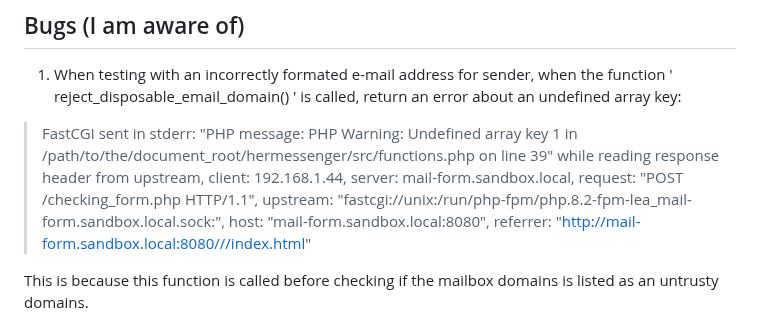
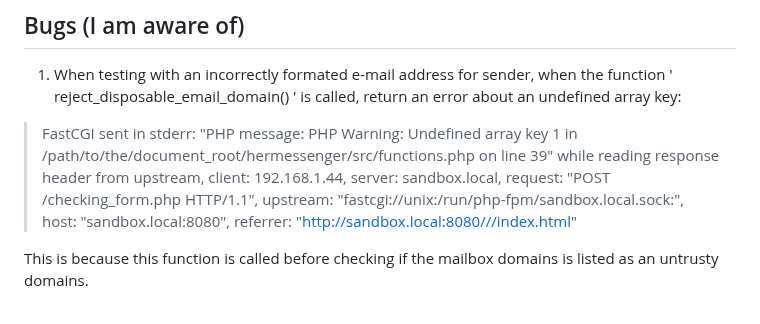
Before and after one commit to BarbeRousseLibre/hermessenger, a Markdown page: README.md, the part around one of its changes. Rendered like a GitHub page.

Commit message:
Bad formating for README.md as removing useless info.

```diff
--- a/README.md
+++ b/README.md
@@ -90,7 +90,7 @@ Also, be aware there is for now almost no tests against bots / AI / massive atta
 ## Bugs (I am aware of)
 
 1. When testing with an incorrectly formated e-mail address for sender, when the function ' reject_disposable_email_domain() ' is called, return an error about an undefined array key:
-> FastCGI sent in stderr: "PHP message: PHP Warning:  Undefined array key 1 in /path/to/the/document_root/hermessenger/src/functions.php on line 39" while reading response header from upstream, client: 192.168.1.44, server: mail-form.sandbox.local, request: "POST /checking_form.php HTTP/1.1", upstream: "fastcgi://unix:/run/php-fpm/php.8.2-fpm-lea_mail-form.sandbox.local.sock:", host: "mail-form.sandbox.local:8080", referrer: "http://mail-form.sandbox.local:8080///index.html"
+> FastCGI sent in stderr: "PHP message: PHP Warning:  Undefined array key 1 in /path/to/the/document_root/hermessenger/src/functions.php on line 39" while reading response header from upstream, client: 192.168.1.44, server: sandbox.local, request: "POST /checking_form.php HTTP/1.1", upstream: "fastcgi://unix:/run/php-fpm/sandbox.local.sock:", host: "sandbox.local:8080", referrer: "http://sandbox.local:8080///index.html"
 
 This is because this function is called before checking if the mailbox domains is listed as an untrusty domains.
 
```
Also changed, not shown: other parts of README.md (+9 -0 lines).
